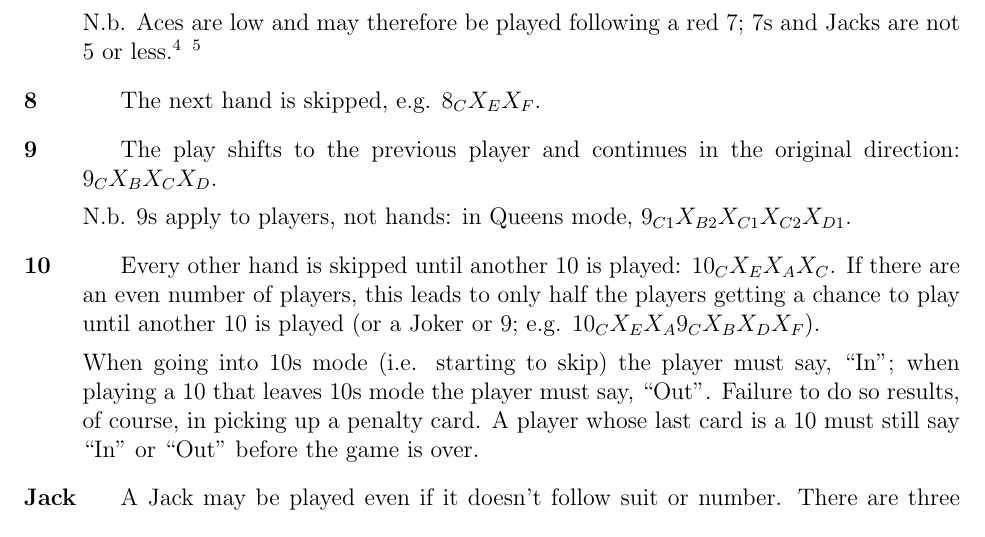
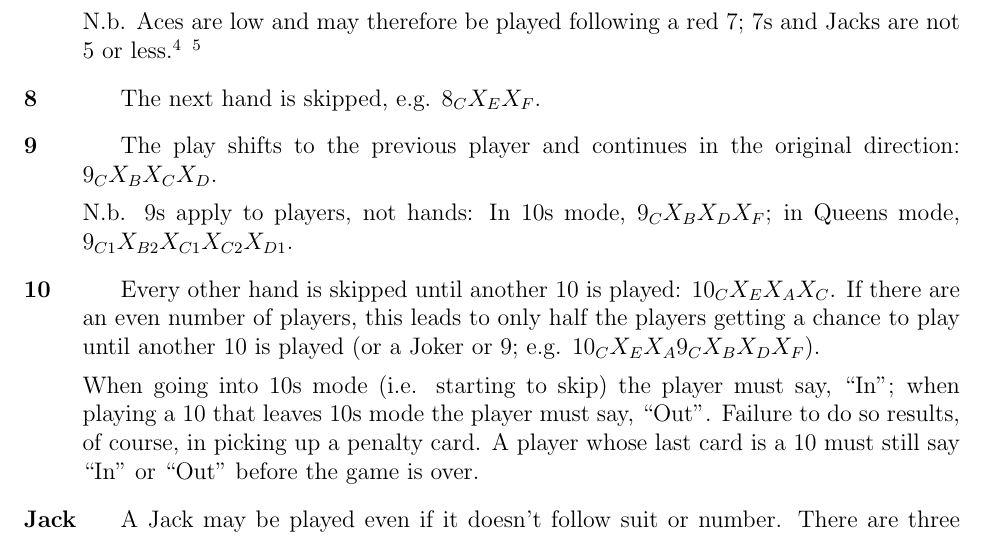
Before and after one commit to RobertLuptonTheGood/UncleBaiting, a LaTeX document (uncleBaiting.tex): part of page 3 of 7, cut so that both start at the same text. Compiled offline with pdfLaTeX.

Commit message:
Minor clarifications

```diff
--- a/uncleBaiting.tex
+++ b/uncleBaiting.tex
@@ -125,7 +125,8 @@ you're in Queens mode.
   \item[\card{9}]
     The play shifts to the previous player and continues in the original direction: $9_C X_B X_C X_D$.
 
-    N.b. 9s apply to players, not hands: in Queens mode, $9_{C1} X_{B2} X_{C1} X_{C2} X_{D1}$.
+    N.b. 9s apply to players, not hands: In 10s mode, $9_C X_B X_D X_F$;
+    in Queens mode, $9_{C1} X_{B2} X_{C1} X_{C2} X_{D1}$.
 
   \item[\card{10}]
     Every other hand is skipped until another 10 is played: $10_C X_E X_A X_C$.  If there are an even number of
```
Also changed, not shown: uncleBaiting.pdf.
